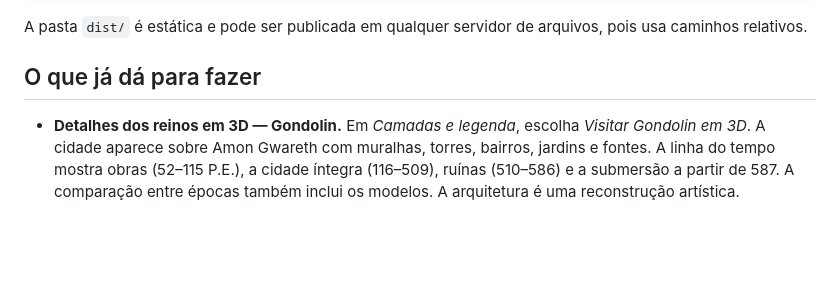
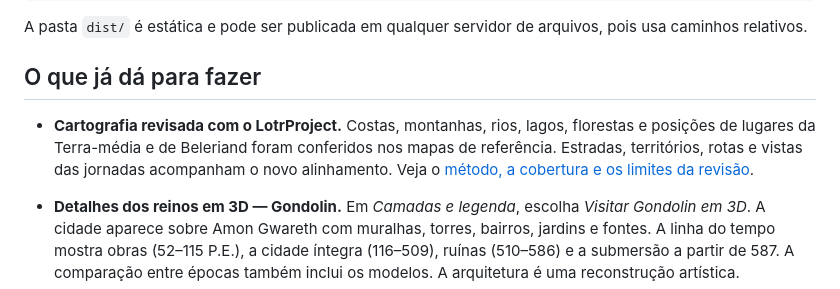
Before and after one commit to asanchezz01/OpenArda, a Markdown page: README.md, the part around the change. GitHub-like rendering; blank space fills up the shorter version.

Commit message:
revisão cartográfica.

```diff
--- a/README.md
+++ b/README.md
@@ -22,6 +22,8 @@ npm run preview    # serve a versão gerada
 A pasta `dist/` é estática e pode ser publicada em qualquer servidor de arquivos, pois usa caminhos relativos.
 
 ## O que já dá para fazer
+
+- **Cartografia revisada com o LotrProject.** Costas, montanhas, rios, lagos, florestas e posições de lugares da Terra-média e de Beleriand foram conferidos nos mapas de referência. Estradas, territórios, rotas e vistas das jornadas acompanham o novo alinhamento. Veja o [método, a cobertura e os limites da revisão](docs/REVISAO-CARTOGRAFICA.md).
 
 - **Detalhes dos reinos em 3D — Gondolin.** Em *Camadas e legenda*, escolha *Visitar Gondolin em 3D*. A cidade aparece sobre Amon Gwareth com muralhas, torres, bairros, jardins e fontes. A linha do tempo mostra obras (52–115 P.E.), a cidade íntegra (116–509), ruínas (510–586) e a submersão a partir de 587. A comparação entre épocas também inclui os modelos. A arquitetura é uma reconstrução artística.
 - **Detalhes dos reinos em 3D — Minas Tirith.** Em *Camadas e legenda*, escolha *Visitar Minas Tirith em 3D*. Os sete níveis, a muralha negra, os portões alternados, a proa de rocha, a Cidadela e a Torre Branca ficam na encosta do Mindolluin. A linha do tempo mostra a Árvore Branca ausente (antes de 2 T.E.), viva ou morta, conforme as fases do lugar. Veja o [roadmap dos principais reinos](docs/ROADMAP-REINOS-3D.md).
```
Also changed, not shown: docs/REVISAO-CARTOGRAFICA.md (added, +43 -0 lines), docs/capturas/07-revisao-cartografica.jpg (added), 10 other files.
